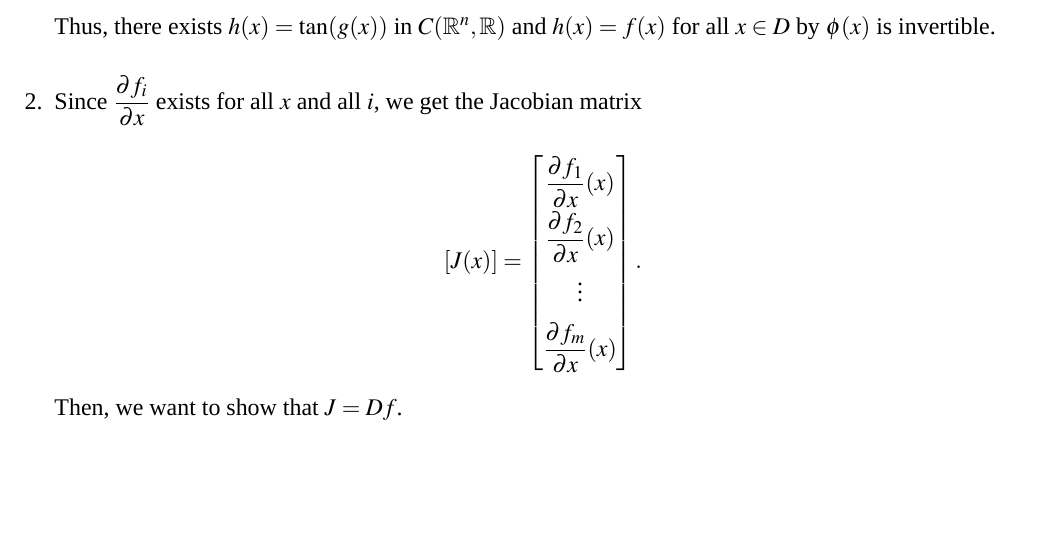
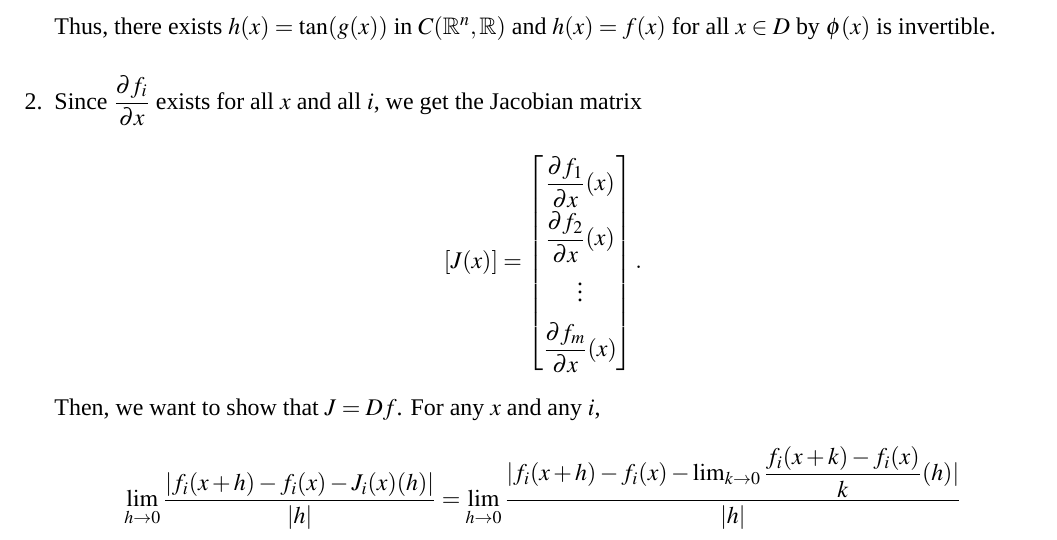
Before and after one commit to qixsc/HW-of-Intro-of-Analysis-II-, a LaTeX problem sheet (HW6/HW6.tex): part of the page, cut so that both start at the same text, the shorter picture padded with empty space. Compiled offline with XeLaTeX; a missing font is replaced by an installed copy or a similar font.

Commit message:
Mar 28, 2024, 8:20 PM

```diff
--- a/HW6/HW6.tex
+++ b/HW6/HW6.tex
@@ -49,5 +49,9 @@
         \dfrac{\partial f_m}{\partial x}(x)\\
     \end{bmatrix}.$$
     Then, we want to show that $J = Df$.
+    For any $x$ and any $i$, \begin{align*}
+        \lim_{h\to 0} \dfrac{|f_i(x+h) - f_i(x) - J_i(x)(h)|}{|h|} = \lim_{h\to 0} \dfrac{|f_i(x+h) - f_i(x) - \lim_{k\to 0}\dfrac{f_i(x+k) - f_i(x)}{k}(h)|}{|h|}
+    \end{align*}
+
 \end{enumerate}
 \end{document}
```
Also changed, not shown: HW6/HW6.pdf.
